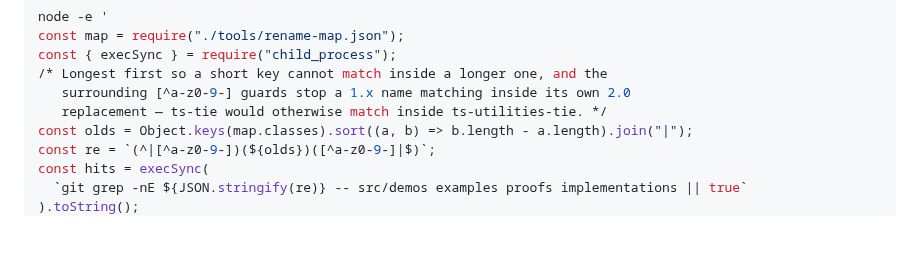
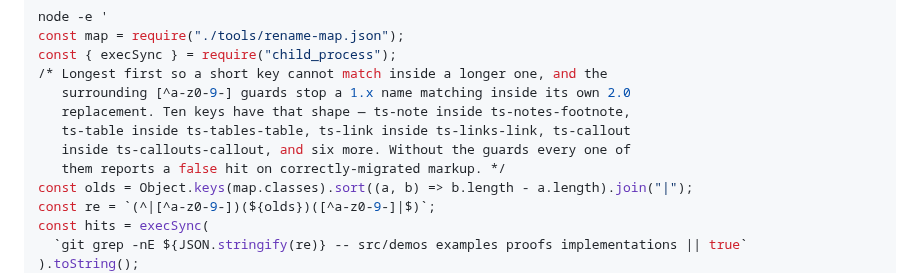
Before and after one commit to adilsoncarvalho/typeset.adilsoncarvalho.com, a Markdown page: docs/plans/2026-09-11-named-styles.md, the part around the change. Rendered like a GitHub page; blank space fills up the shorter version.

```diff
--- a/docs/plans/2026-09-11-named-styles.md
+++ b/docs/plans/2026-09-11-named-styles.md
@@ -980,7 +980,10 @@ const map = require("./tools/rename-map.json");
 const { execSync } = require("child_process");
 /* Longest first so a short key cannot match inside a longer one, and the
    surrounding [^a-z0-9-] guards stop a 1.x name matching inside its own 2.0
-   replacement — ts-tie would otherwise match inside ts-utilities-tie. */
+   replacement. Ten keys have that shape — ts-note inside ts-notes-footnote,
+   ts-table inside ts-tables-table, ts-link inside ts-links-link, ts-callout
+   inside ts-callouts-callout, and six more. Without the guards every one of
+   them reports a false hit on correctly-migrated markup. */
 const olds = Object.keys(map.classes).sort((a, b) => b.length - a.length).join("|");
 const re = `(^|[^a-z0-9-])(${olds})([^a-z0-9-]|$)`;
 const hits = execSync(
```
Also changed, not shown: docs/specs/2026-09-11-NT-typeset-restructure-design.md (+15 -0 lines).
